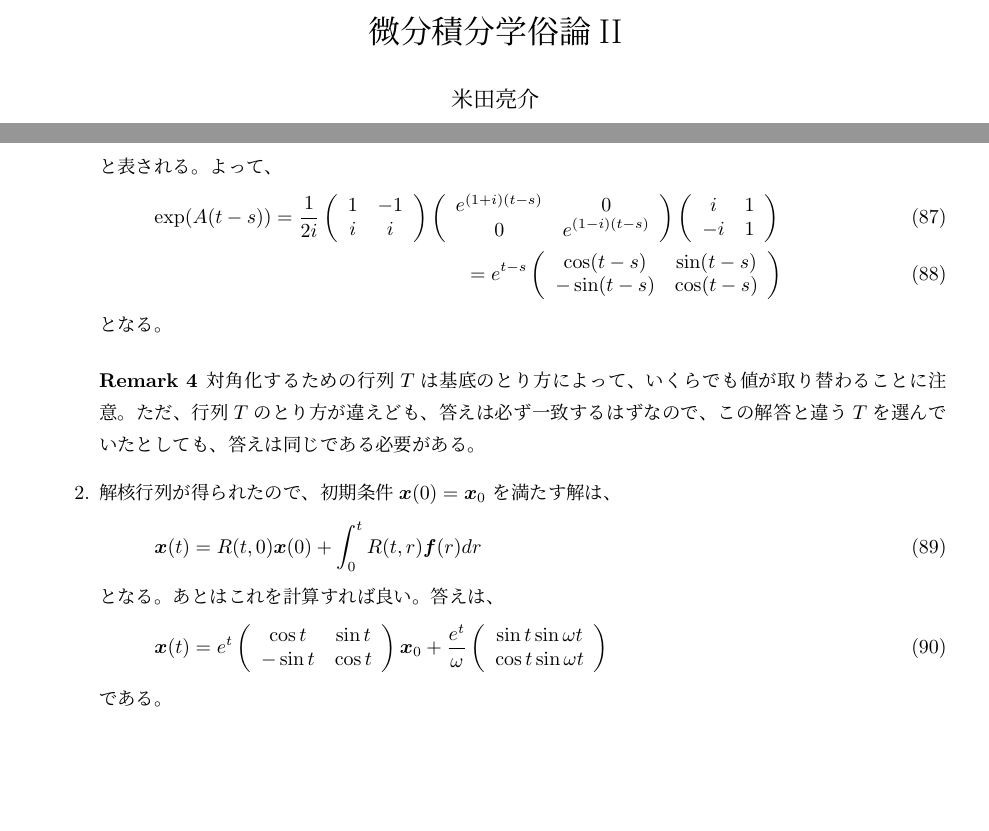
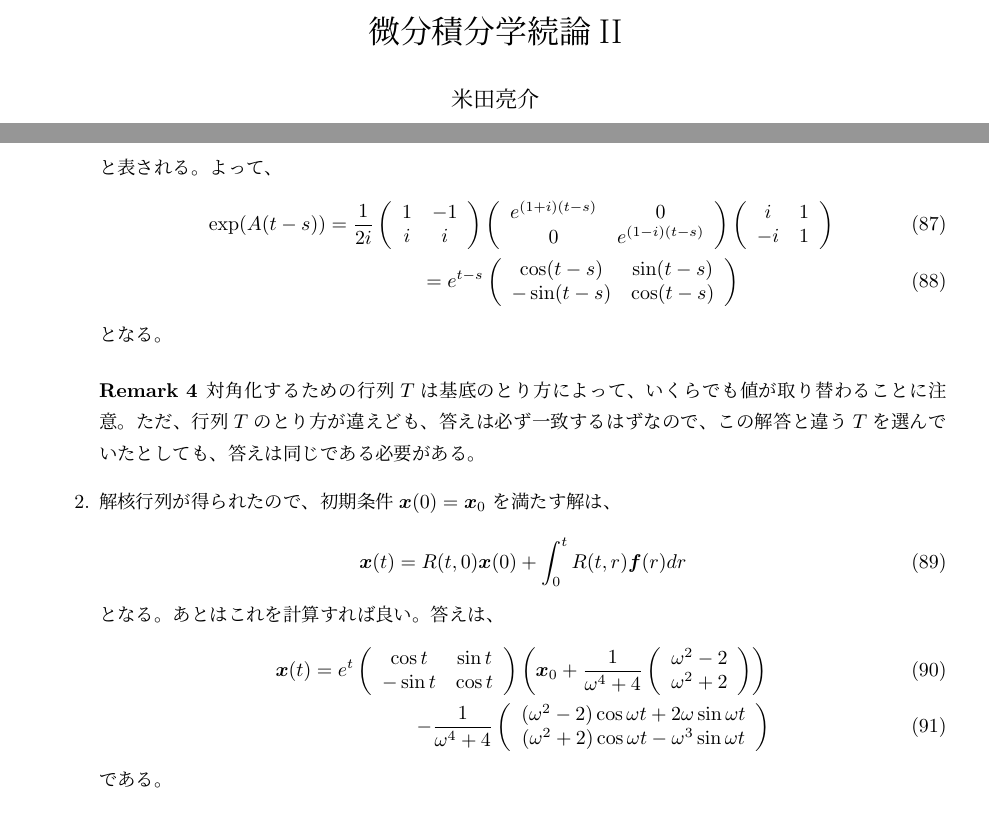
Before and after one commit to yonesuke/TIL, a LaTeX document (Notes/ode.tex): two parts of pages 1 and 10 of 10, joined at a grey line, cut so that both start at the same text. Compiled offline with pLaTeX and dvipdfmx.

Commit message:
fix some typos

```diff
--- a/Notes/ode.tex
+++ b/Notes/ode.tex
@@ -1,4 +1,4 @@
-\documentclass[fleqn]{jsarticle}
+\documentclass{jsarticle}
 \usepackage[dvipdfmx]{graphicx,color}
 \usepackage{ulem}
 \usepackage{ascmac}
@@ -19,7 +19,7 @@
 %\usepackage{showkeys}
 
 \begin{document}
-\title{微分積分学俗論II}
+\title{微分積分学続論II}
 \author{米田亮介}
 \maketitle
 \section{11/14の微積続論II小テスト}
@@ -642,7 +642,7 @@ T^{-1}AT=\left(
 \end{eqnarray}
 と表される。よって、
 \begin{eqnarray}
-\exp(A(t-s))=
+\exp(A(t-s))&=
 \frac{1}{2i}\left(
 \begin{array}{cc}
 1 & -1\\
@@ -659,7 +659,7 @@ i & 1\\
 -i & 1
 \end{array}
 \right)\\
-=e^{t-s}\left(
+&=e^{t-s}\left(
 \begin{array}{cc}
 \cos(t-s) & \sin(t-s)\\
 -\sin(t-s) & \cos(t-s)
@@ -685,11 +685,18 @@ i & 1\\
 \begin{array}{cc}
 \cos t & \sin t\\
 -\sin t & \cos t
-\end{array}\right)\boldsymbol{x}_{0}
-+\frac{e^{t}}{\omega}\left(
+\end{array}\right)
+\left(\boldsymbol{x}_{0}
++\frac{1}{\omega^{4}+4}
+\left(\begin{array}{c}
+\omega^{2}-2\\
+\omega^{2}+2
+\end{array}\right)
+\right)\\
+-\frac{1}{\omega^{4}+4}\left(
 \begin{array}{c}
-\sin t\sin\omega t\\
-\cos t\sin\omega t
+(\omega^{2}-2)\cos\omega t+2\omega\sin\omega t\\
+(\omega^{2}+2)\cos\omega t-\omega^{3}\sin\omega t
 \end{array}\right)
 \end{eqnarray}
 である。
```
Also changed, not shown: Notes/ode.pdf.
